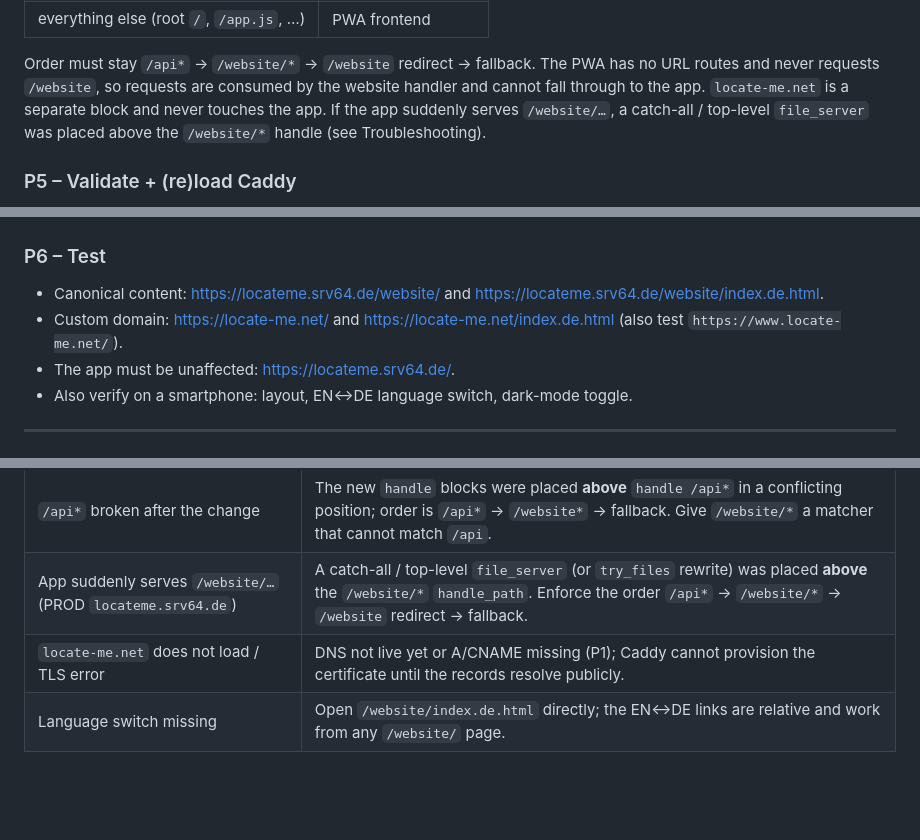
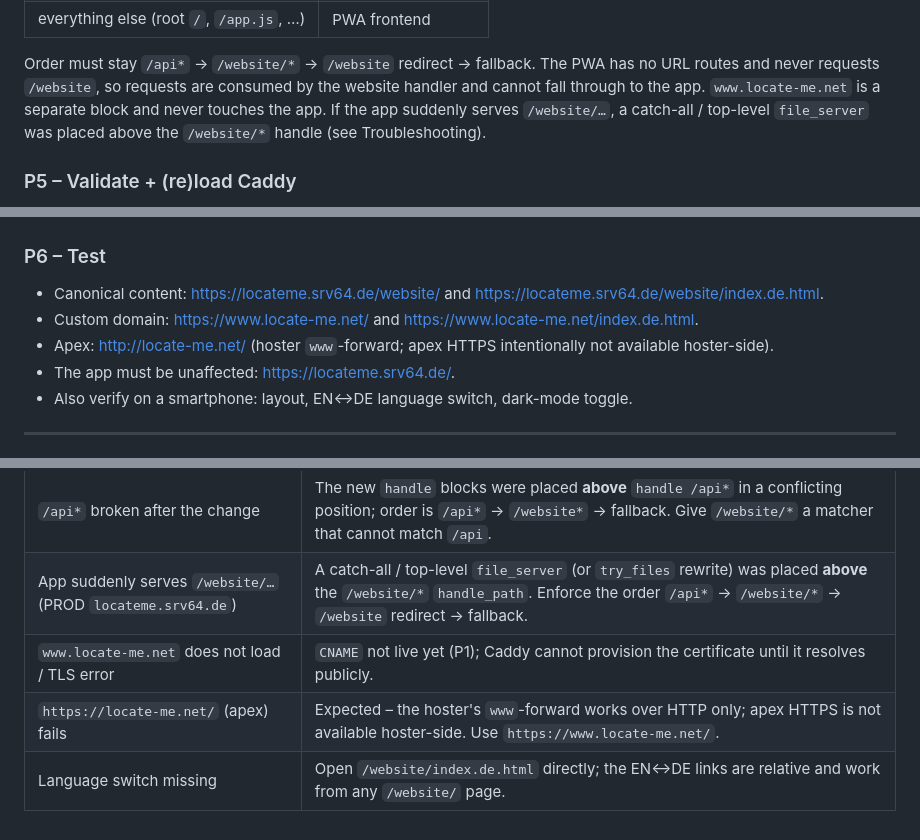
Before and after one commit to g0untlet/locate.me, a Markdown page: docs/deploy-website-note.md, 3 parts joined by grey strips. Rendered like a GitHub page; blank space fills up the shorter version.

```diff
--- a/docs/deploy-website-note.md
+++ b/docs/deploy-website-note.md
@@ -210,7 +214,7 @@ earlier handle matched):
 
 Order must stay `/api*` → `/website/*` → `/website` redirect → fallback. The PWA has
 no URL routes and never requests `/website`, so requests are consumed by the website
-handler and cannot fall through to the app. `locate-me.net` is a separate block and
+handler and cannot fall through to the app. `www.locate-me.net` is a separate block and
 never touches the app. If the app suddenly serves `/website/…`, a catch-all /
 top-level `file_server` was placed above the `/website/*` handle (see Troubleshooting).
 
@@ -239,8 +243,9 @@ docker compose ps
 
 - Canonical content: <https://locateme.srv64.de/website/> and
   <https://locateme.srv64.de/website/index.de.html>.
-- Custom domain: <https://locate-me.net/> and <https://locate-me.net/index.de.html>
-  (also test `https://www.locate-me.net/`).
+- Custom domain: <https://www.locate-me.net/> and <https://www.locate-me.net/index.de.html>.
+- Apex: <http://locate-me.net/> (hoster `www`-forward; apex HTTPS intentionally not
+  available hoster-side).
 - The app must be unaffected: <https://locateme.srv64.de/>.
 - Also verify on a smartphone: layout, EN↔DE language switch, dark-mode toggle.
 
@@ -254,5 +259,6 @@ docker compose ps
 | Assets (CSS/JS) 404 under `/website/` | Shipping the `../` form of links; the site must use relative links (it does). Confirm no `<base>` tag was added. |
 | `/api*` broken after the change | The new `handle` blocks were placed **above** `handle /api*` in a conflicting position; order is `/api*` → `/website*` → fallback. Give `/website/*` a matcher that cannot match `/api`. |
 | App suddenly serves `/website/…` (PROD `locateme.srv64.de`) | A catch-all / top-level `file_server` (or `try_files` rewrite) was placed **above** the `/website/*` `handle_path`. Enforce the order `/api*` → `/website/*` → `/website` redirect → fallback. |
-| `locate-me.net` does not load / TLS error | DNS not live yet or A/CNAME missing (P1); Caddy cannot provision the certificate until the records resolve publicly. |
+| `www.locate-me.net` does not load / TLS error | `CNAME` not live yet (P1); Caddy cannot provision the certificate until it resolves publicly. |
+| `https://locate-me.net/` (apex) fails | Expected – the hoster's `www`-forward works over HTTP only; apex HTTPS is not available hoster-side. Use `https://www.locate-me.net/`. |
 | Language switch missing | Open `/website/index.de.html` directly; the EN↔DE links are relative and work from any `/website/` page. |
```
Also changed, not shown: other parts of docs/deploy-website-note.md (+21 -17 lines).
